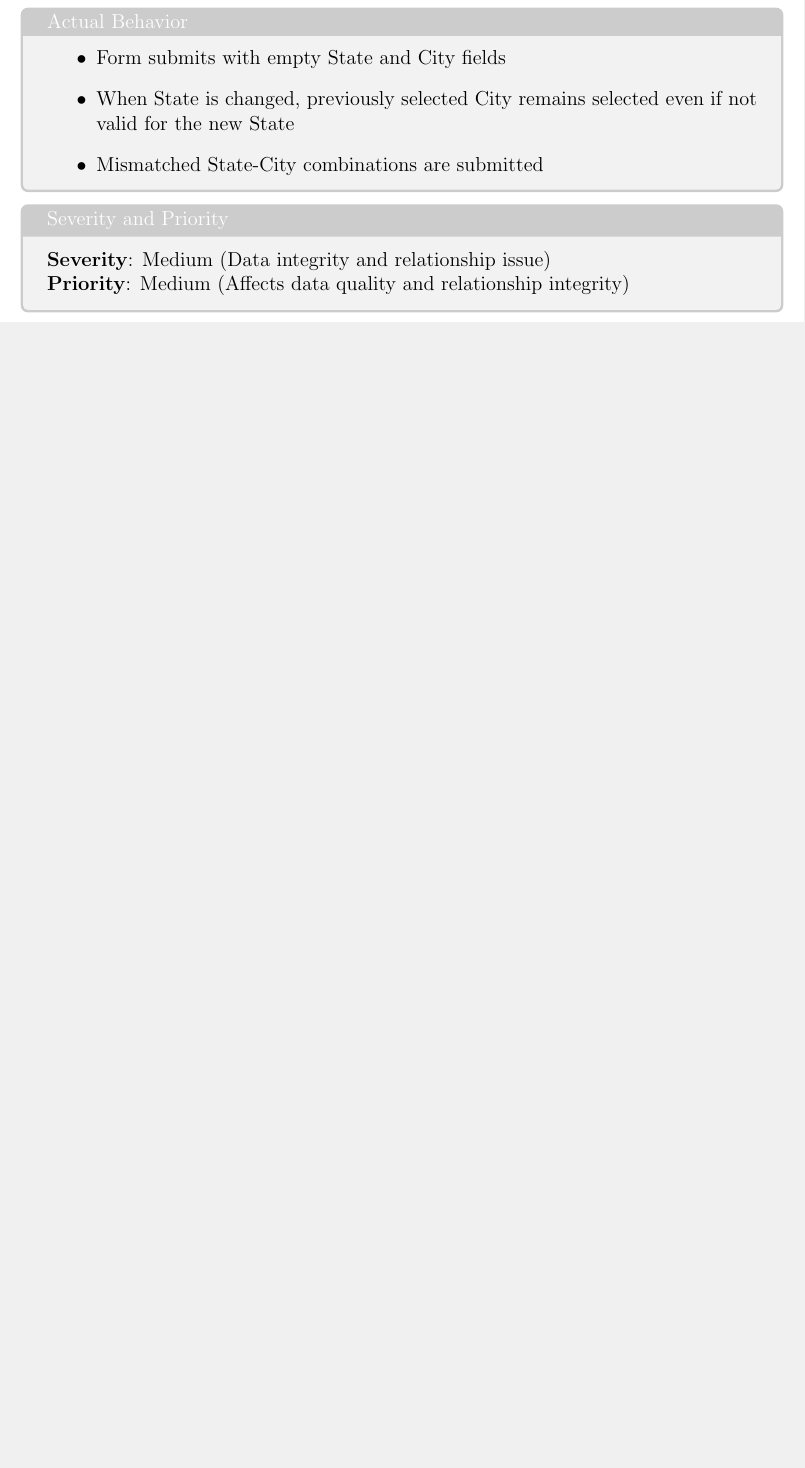
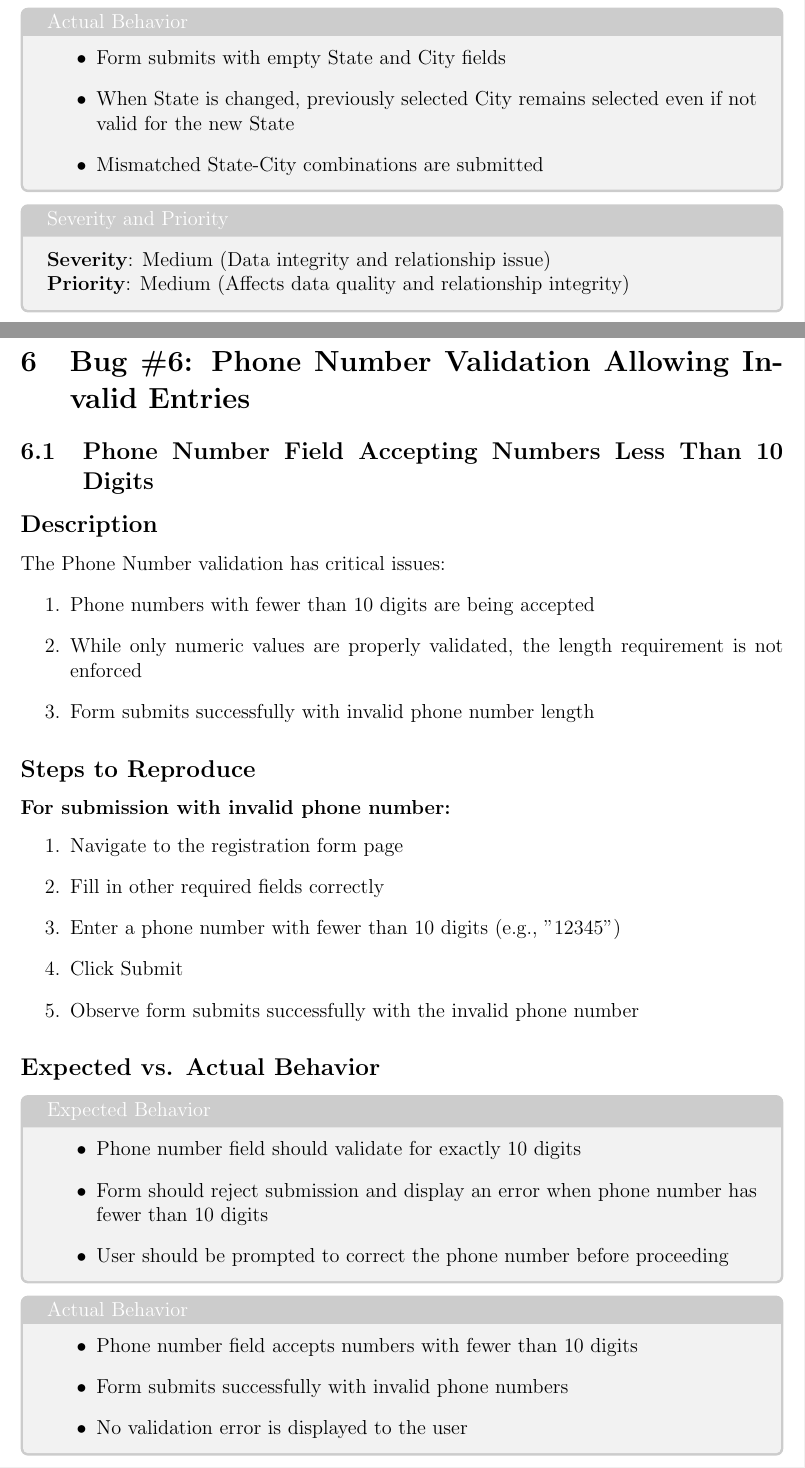
Before and after one commit to Aayush518/intuji-QA-Intern-challenge, a LaTeX document (BUG_REPORT/intujiBugReport-Assessment_tex/main.tex, which reads BUG_REPORT/intujiBugReport-Assessment_tex/bug6.tex): part of page 10 of 12 before the commit and two parts of pages 10 and 11 of 14 after it, the two joined at a grey line, cut so that both start at the same text, the shorter picture padded with empty space. Compiled offline with pdfLaTeX.

Commit message:
Update: add bug 6 and update bug 1

```diff
--- /dev/null
+++ b/BUG_REPORT/intujiBugReport-Assessment_tex/bug6.tex
@@ -0,0 +1,34 @@
+\section{Bug \#6: Phone Number Validation Allowing Invalid Entries}
+\bugtitle{Phone Number Field Accepting Numbers Less Than 10 Digits}
+\subsection*{Description}
+The Phone Number validation has critical issues:
+\begin{enumerate}
+    \item Phone numbers with fewer than 10 digits are being accepted
+    \item While only numeric values are properly validated, the length requirement is not enforced
+    \item Form submits successfully with invalid phone number length
+\end{enumerate}
+\subsection*{Steps to Reproduce}
+\subsubsection*{For submission with invalid phone number:}
+\begin{enumerate}
+    \item Navigate to the registration form page
+    \item Fill in other required fields correctly
+    \item Enter a phone number with fewer than 10 digits (e.g., "12345")
+    \item Click Submit
+    \item Observe form submits successfully with the invalid phone number
+\end{enumerate}
+\subsection*{Expected vs. Actual Behavior}
+\begin{tcolorbox}[colback=gray!10, colframe=gray!40, title=Expected Behavior]
+\begin{itemize}
+    \item Phone number field should validate for exactly 10 digits
+    \item Form should reject submission and display an error when phone number has fewer than 10 digits
+    \item User should be prompted to correct the phone number before proceeding
+\end{itemize}
+\end{tcolorbox}
+\begin{tcolorbox}[colback=gray!10, colframe=gray!40, title=Actual Behavior]
+\begin{itemize}
+    \item Phone number field accepts numbers with fewer than 10 digits
+    \item Form submits successfully with invalid phone numbers
+    \item No validation error is displayed to the user
+\end{itemize}
+\end{tcolorbox}
+\severity{High (Data validation issue)}{High (Affects user data integrity and system reliability)}
```
Also changed, not shown: BUG_REPORT/intujiBugReport-Assessment_tex/bug1.tex (+1 -1 lines), BUG_REPORT/intujiBugReport-Assessment_tex/main.tex (+3 -0 lines), 1 other file.
